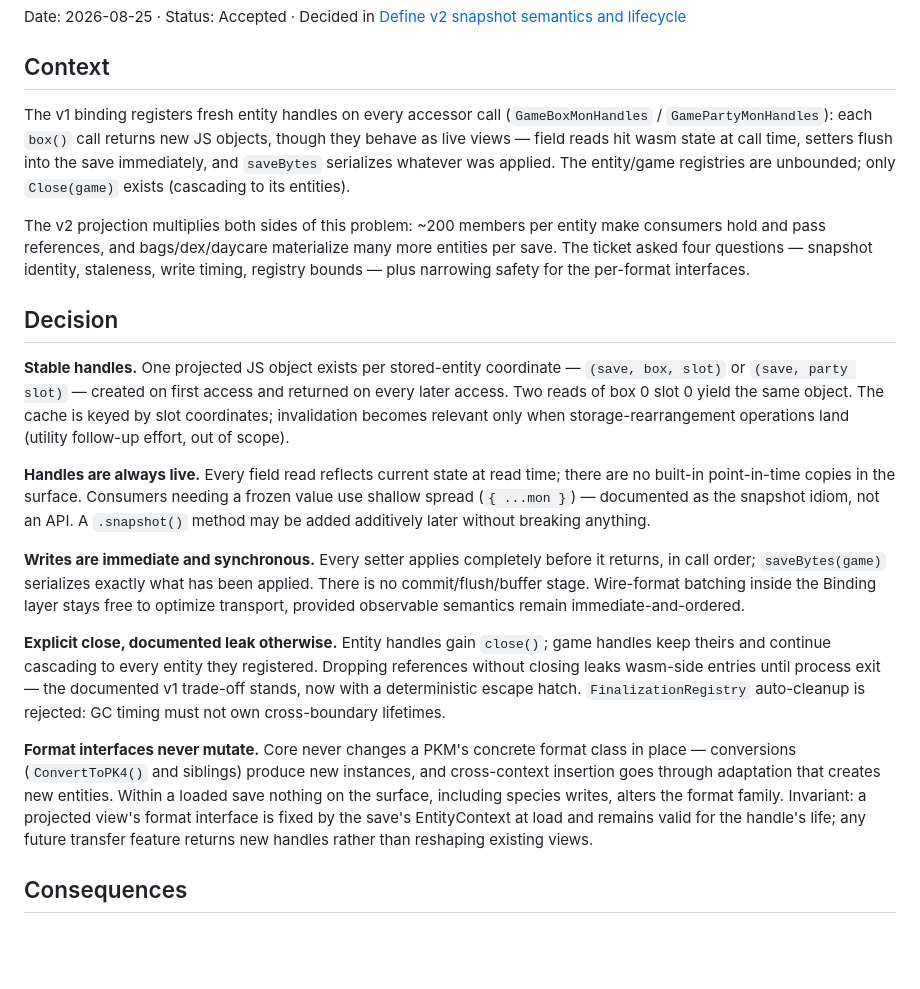
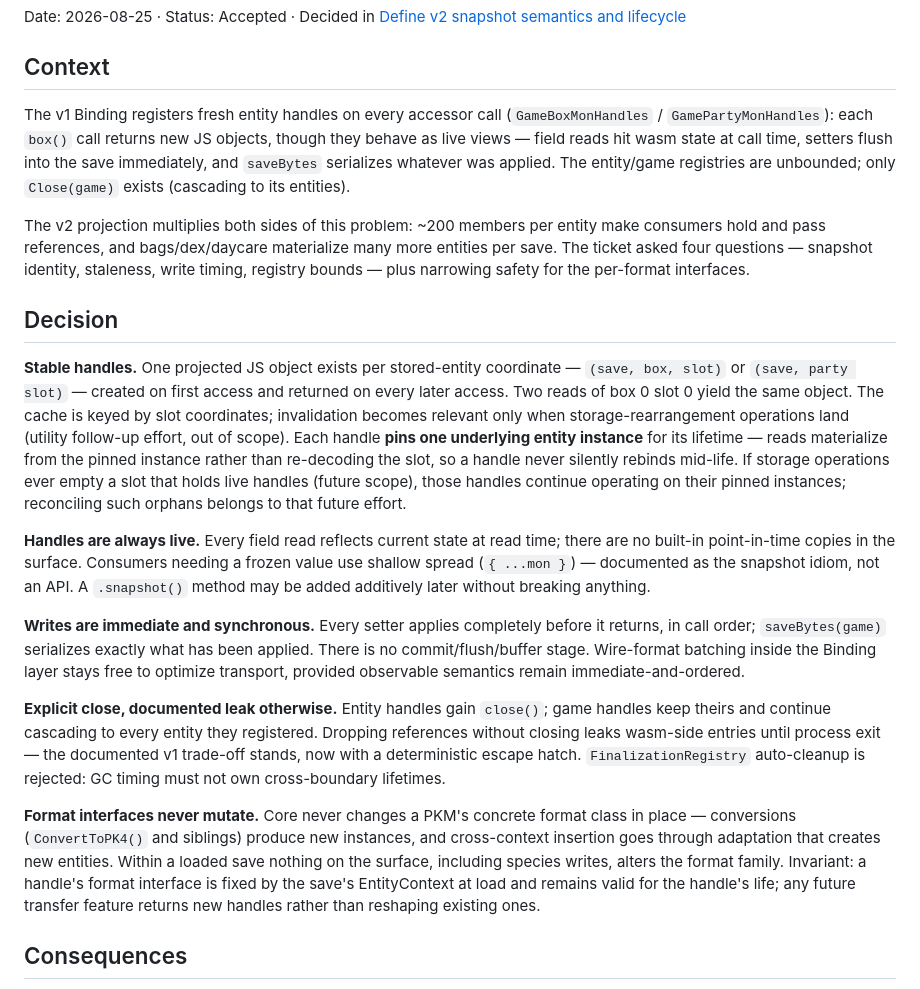
Before and after one commit to EthanThatOneKid/pkhex-wasm, a Markdown page: docs/adr/0002-v2-handle-semantics.md, the part around the change. GitHub-like rendering; blank space fills up the shorter version.

Commit message:
Review fixes on ADR 0002: pin rule, orphan handles, terminology

```diff
--- a/docs/adr/0002-v2-handle-semantics.md
+++ b/docs/adr/0002-v2-handle-semantics.md
@@ -4,13 +4,13 @@ Date: 2026-08-25 · Status: Accepted · Decided in [Define v2 snapshot semantics
 
 ## Context
 
-The v1 binding registers fresh entity handles on every accessor call (`GameBoxMonHandles` / `GamePartyMonHandles`): each `box()` call returns new JS objects, though they behave as live views — field reads hit wasm state at call time, setters flush into the save immediately, and `saveBytes` serializes whatever was applied. The entity/game registries are unbounded; only `Close(game)` exists (cascading to its entities).
+The v1 Binding registers fresh entity handles on every accessor call (`GameBoxMonHandles` / `GamePartyMonHandles`): each `box()` call returns new JS objects, though they behave as live views — field reads hit wasm state at call time, setters flush into the save immediately, and `saveBytes` serializes whatever was applied. The entity/game registries are unbounded; only `Close(game)` exists (cascading to its entities).
 
 The v2 projection multiplies both sides of this problem: ~200 members per entity make consumers hold and pass references, and bags/dex/daycare materialize many more entities per save. The ticket asked four questions — snapshot identity, staleness, write timing, registry bounds — plus narrowing safety for the per-format interfaces.
 
 ## Decision
 
-**Stable handles.** One projected JS object exists per stored-entity coordinate — `(save, box, slot)` or `(save, party slot)` — created on first access and returned on every later access. Two reads of box 0 slot 0 yield the same object. The cache is keyed by slot coordinates; invalidation becomes relevant only when storage-rearrangement operations land (utility follow-up effort, out of scope).
+**Stable handles.** One projected JS object exists per stored-entity coordinate — `(save, box, slot)` or `(save, party slot)` — created on first access and returned on every later access. Two reads of box 0 slot 0 yield the same object. The cache is keyed by slot coordinates; invalidation becomes relevant only when storage-rearrangement operations land (utility follow-up effort, out of scope). Each handle **pins one underlying entity instance** for its lifetime — reads materialize from the pinned instance rather than re-decoding the slot, so a handle never silently rebinds mid-life. If storage operations ever empty a slot that holds live handles (future scope), those handles continue operating on their pinned instances; reconciling such orphans belongs to that future effort.
 
 **Handles are always live.** Every field read reflects current state at read time; there are no built-in point-in-time copies in the surface. Consumers needing a frozen value use shallow spread (`{ ...mon }`) — documented as the snapshot idiom, not an API. A `.snapshot()` method may be added additively later without breaking anything.
 
@@ -18,7 +18,7 @@ The v2 projection multiplies both sides of this problem: ~200 members per entity
 
 **Explicit close, documented leak otherwise.** Entity handles gain `close()`; game handles keep theirs and continue cascading to every entity they registered. Dropping references without closing leaks wasm-side entries until process exit — the documented v1 trade-off stands, now with a deterministic escape hatch. `FinalizationRegistry` auto-cleanup is rejected: GC timing must not own cross-boundary lifetimes.
 
-**Format interfaces never mutate.** Core never changes a PKM's concrete format class in place — conversions (`ConvertToPK4()` and siblings) produce new instances, and cross-context insertion goes through adaptation that creates new entities. Within a loaded save nothing on the surface, including species writes, alters the format family. Invariant: a projected view's format interface is fixed by the save's EntityContext at load and remains valid for the handle's life; any future transfer feature returns new handles rather than reshaping existing views.
+**Format interfaces never mutate.** Core never changes a PKM's concrete format class in place — conversions (`ConvertToPK4()` and siblings) produce new instances, and cross-context insertion goes through adaptation that creates new entities. Within a loaded save nothing on the surface, including species writes, alters the format family. Invariant: a handle's format interface is fixed by the save's EntityContext at load and remains valid for the handle's life; any future transfer feature returns new handles rather than reshaping existing ones.
 
 ## Consequences
 
```
